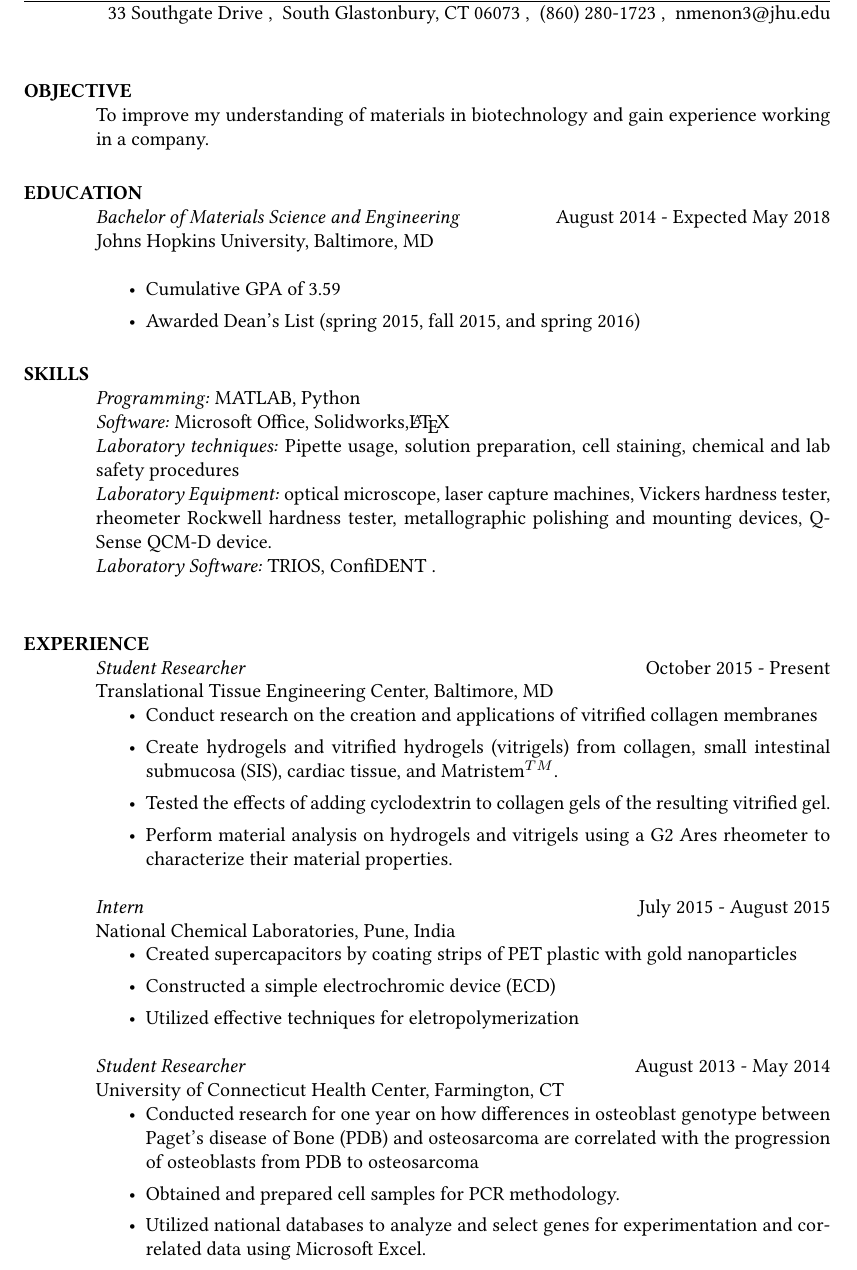
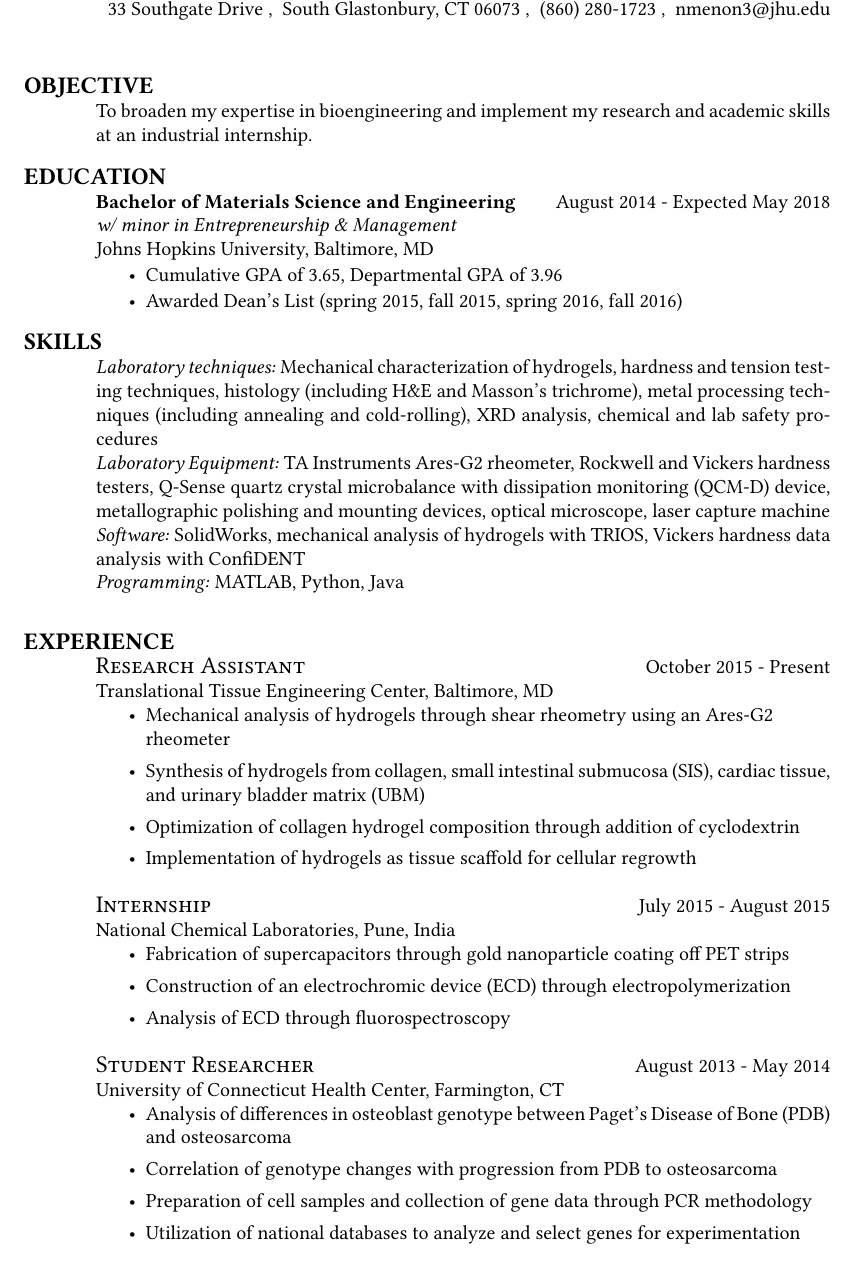
Before and after one commit to N1349m/LaTeX, a LaTeX CV (Resume/November 2016/Nikhil Menon Resume.tex): part of the page, cut so that both start at the same text. Compiled offline with pdfLaTeX.

Commit message:
Updated Resume with Sven's advice

```diff
--- a/Resume/November 2016/Nikhil Menon Resume.tex
+++ b/Resume/November 2016/Nikhil Menon Resume.tex
@@ -51,64 +51,67 @@
 %   OBJECTIVE SECTION
 %----------------------------------------------------------------------------------------
 
-\section{OBJECTIVE}
+\section{\large OBJECTIVE}
 
-To improve my understanding of materials in biotechnology and gain experience working in a company.
+To broaden my expertise in bioengineering and implement my research and academic skills at an industrial internship.
 
 %----------------------------------------------------------------------------------------
 %   EDUCATION SECTION
 %----------------------------------------------------------------------------------------
+\vspace{-0.2cm}
+\section{\large EDUCATION}
 
-\section{EDUCATION}
-
-{\sl Bachelor of Materials Science and Engineering}  \hfill August 2014 - Expected May 2018 \\
+{\bf Bachelor of Materials Science and Engineering}  \hfill August 2014 - Expected May 2018 \\
+{\sl w/ minor in Entrepreneurship \& Management}\\
 Johns Hopkins University, Baltimore, MD\\
 \begin{itemize}
-\item Cumulative GPA of 3.59
-\item Awarded Dean's List (spring 2015, fall 2015, and spring 2016)
+\vspace{-.4cm}
+\item Cumulative GPA of 3.65, Departmental GPA of 3.96
+\vspace{-.1cm}
+\item Awarded Dean's List (spring 2015, fall 2015, spring 2016, fall 2016)
 \end{itemize}
 
 %----------------------------------------------------------------------------------------
 %   Technology SKILLS SECTION
 %----------------------------------------------------------------------------------------
+\vspace{-0.2cm}
+\section{\large SKILLS}
 
-\section{SKILLS}
-
-{\sl Programming:} MATLAB, Python \\
-{\sl Software:}  Microsoft Office, Solidworks,\LaTeX\\
-{\sl Laboratory techniques:} Pipette usage, solution preparation, cell staining, chemical and lab safety procedures \\
-{\sl Laboratory Equipment:} optical microscope, laser capture machines, Vickers hardness tester, rheometer Rockwell hardness tester, metallographic polishing and mounting devices, Q-Sense QCM-D device.\\
-{\sl Laboratory Software:} TRIOS, ConfiDENT .\\
+{\sl Laboratory techniques:} Mechanical characterization of hydrogels, hardness and tension testing techniques, histology (including H\&E and Masson's trichrome), metal processing techniques (including annealing and cold-rolling), XRD analysis, chemical and lab safety procedures \\
+{\sl Laboratory Equipment:} TA Instruments Ares-G2 rheometer, Rockwell and Vickers hardness testers, Q-Sense quartz crystal microbalance with dissipation monitoring (QCM-D) device, metallographic polishing and mounting devices, optical microscope, laser capture machine\\
+{\sl Software:}  SolidWorks, mechanical analysis of hydrogels with TRIOS, Vickers hardness data analysis with ConfiDENT\\
+{\sl Programming:} MATLAB, Python, Java \\
 
 %----------------------------------------------------------------------------------------
 %   PROFESSIONAL EXPERIENCE SECTION
 %----------------------------------------------------------------------------------------
+\vspace{-0.3cm}
+\section{\large EXPERIENCE}
 
-\section{EXPERIENCE}
-
-{\sl Student Researcher} \hfill October 2015 - Present \\
+{\sc \large Research Assistant} \hfill October 2015 - Present \\
 Translational Tissue Engineering Center, Baltimore, MD
 \begin{itemize}
-\item Conduct research on the creation and applications of vitrified collagen membranes
-\item Create hydrogels and vitrified hydrogels (vitrigels) from collagen, small intestinal submucosa (SIS), cardiac tissue, and Matristem$^{TM}$.
-\item Tested the effects of adding cyclodextrin to collagen gels of the resulting vitrified gel.
-\item Perform material analysis on hydrogels and vitrigels using a G2 Ares rheometer to characterize their material properties.
+\item Mechanical analysis of hydrogels through shear rheometry using an Ares-G2\\ rheometer
+\item Synthesis of hydrogels from collagen, small intestinal submucosa (SIS), cardiac tissue, and urinary bladder matrix (UBM)
+\item Optimization of collagen hydrogel composition through addition of cyclodextrin
+\item Implementation of hydrogels as tissue scaffold for cellular regrowth
 \end{itemize}
 
-{\sl Intern} \hfill July 2015 - August 2015\\
+{\sc \large Internship} \hfill July 2015 - August 2015\\
 National Chemical Laboratories, Pune, India
 \begin{itemize}
-\item Created supercapacitors by coating strips of PET plastic with gold nanoparticles
-\item Constructed a simple electrochromic device (ECD)
-\item Utilized effective techniques for eletropolymerization
+\item Fabrication of supercapacitors through gold nanoparticle coating off PET strips
+\item Construction of an electrochromic device (ECD) through  electropolymerization
+\item Analysis of ECD through fluorospectroscopy
 \end{itemize}
 
-{\sl Student Researcher} \hfill August 2013 - May 2014\\
+{\sc \large Student Researcher} \hfill August 2013 - May 2014\\
 University of Connecticut Health Center, Farmington, CT
 \begin{itemize}
-\item Conducted research for one year on how differences in osteoblast genotype between Paget’s disease of Bone (PDB) and osteosarcoma are correlated with the progression of osteoblasts from PDB to osteosarcoma
-\item Obtained and prepared cell samples for PCR methodology.
-\item Utilized national databases to analyze and select genes for experimentation and correlated data using Microsoft Excel.
+\item Analysis of differences in osteoblast genotype between Paget's Disease of Bone (PDB) and osteosarcoma
+\item Correlation of genotype changes with progression from PDB to osteosarcoma
+\item Preparation of cell samples and collection of gene data through PCR methodology
+\item Utilization of national databases to analyze and select genes for experimentation
 \end{itemize}
 
 %----------------------------------------------------------------------------------------
```
Also changed, not shown: Resume/November 2016/Nikhil Menon Resume.pdf, 3 other files.
